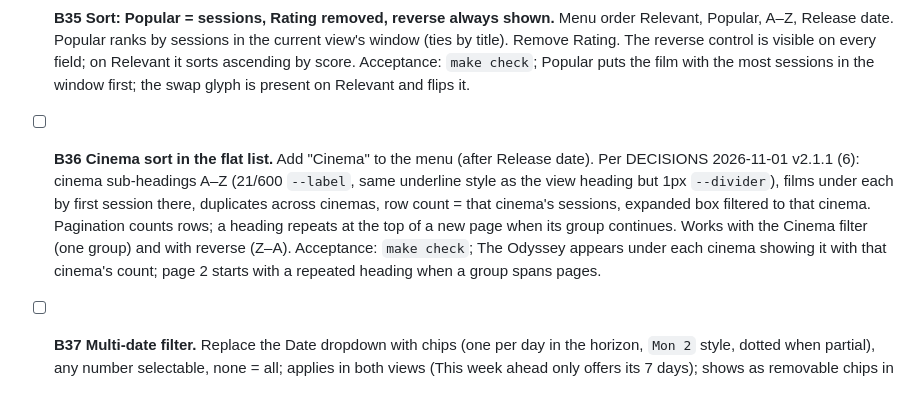
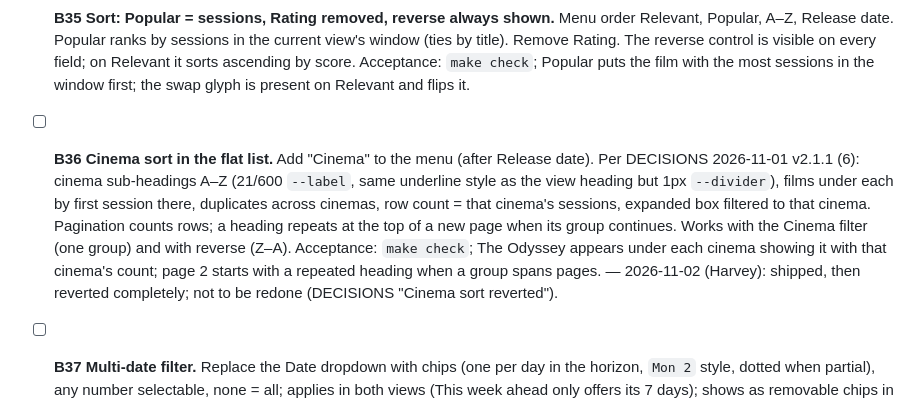
Before and after one commit to Harveylrc/sydney-cine, a Markdown page: TASKS.md, the part around the change. Drawn GitHub-style.

Commit message:
Record the B36 revert (Harvey)
Co-Authored-By: Claude Opus 5.5 <noreply@anthropic.com>

```diff
--- a/TASKS.md
+++ b/TASKS.md
@@ -82,5 +82,5 @@ Each task: branch `task/<id>-<slug>`, `make check` green, tick here, one line in
 - [x] **B33 Shared page number.** One page number across both views (switching views keeps the page, clamped to that view's last page); per-page still shared; default per-page 10. Acceptance: `make check`; page 3 in This week ahead → All showings opens on page 3; a fresh profile shows 10 per page. — 2026-11-02 (Harvey): reverted to a page per view; default 10 kept.
 - [x] **B34 Wednesday note inside the box.** When the selected day tab in an expanded box carries the partial dot, show "Most cinemas publish the following week's sessions on Wednesday." in 13px `--muted` under the tab row, above the sessions. No note elsewhere. Acceptance: `make check`; selecting a dotted tab shows the note; a normal tab hides it. — 2026-11-02 (Harvey): the note also stays under the view heading.
 - [x] **B35 Sort: Popular = sessions, Rating removed, reverse always shown.** Menu order Relevant, Popular, A–Z, Release date. Popular ranks by sessions in the current view's window (ties by title). Remove Rating. The reverse control is visible on every field; on Relevant it sorts ascending by score. Acceptance: `make check`; Popular puts the film with the most sessions in the window first; the swap glyph is present on Relevant and flips it.
-- [ ] **B36 Cinema sort in the flat list.** Add "Cinema" to the menu (after Release date). Per DECISIONS 2026-11-01 v2.1.1 (6): cinema sub-headings A–Z (21/600 `--label`, same underline style as the view heading but 1px `--divider`), films under each by first session there, duplicates across cinemas, row count = that cinema's sessions, expanded box filtered to that cinema. Pagination counts rows; a heading repeats at the top of a new page when its group continues. Works with the Cinema filter (one group) and with reverse (Z–A). Acceptance: `make check`; The Odyssey appears under each cinema showing it with that cinema's count; page 2 starts with a repeated heading when a group spans pages.
+- [ ] **B36 Cinema sort in the flat list.** Add "Cinema" to the menu (after Release date). Per DECISIONS 2026-11-01 v2.1.1 (6): cinema sub-headings A–Z (21/600 `--label`, same underline style as the view heading but 1px `--divider`), films under each by first session there, duplicates across cinemas, row count = that cinema's sessions, expanded box filtered to that cinema. Pagination counts rows; a heading repeats at the top of a new page when its group continues. Works with the Cinema filter (one group) and with reverse (Z–A). Acceptance: `make check`; The Odyssey appears under each cinema showing it with that cinema's count; page 2 starts with a repeated heading when a group spans pages. — 2026-11-02 (Harvey): shipped, then reverted completely; not to be redone (DECISIONS "Cinema sort reverted").
 - [ ] **B37 Multi-date filter.** Replace the Date dropdown with chips (one per day in the horizon, `Mon 2` style, dotted when partial), any number selectable, none = all; applies in both views (This week ahead only offers its 7 days); shows as removable chips in the collapsed bar like Region. Acceptance: `make check`; Sat + Sun selected shows only those days' sessions and both chips in the bar; clearing restores all.
```
Also changed, not shown: DECISIONS.md (+1 -0 lines), LOG.md (+1 -0 lines).
